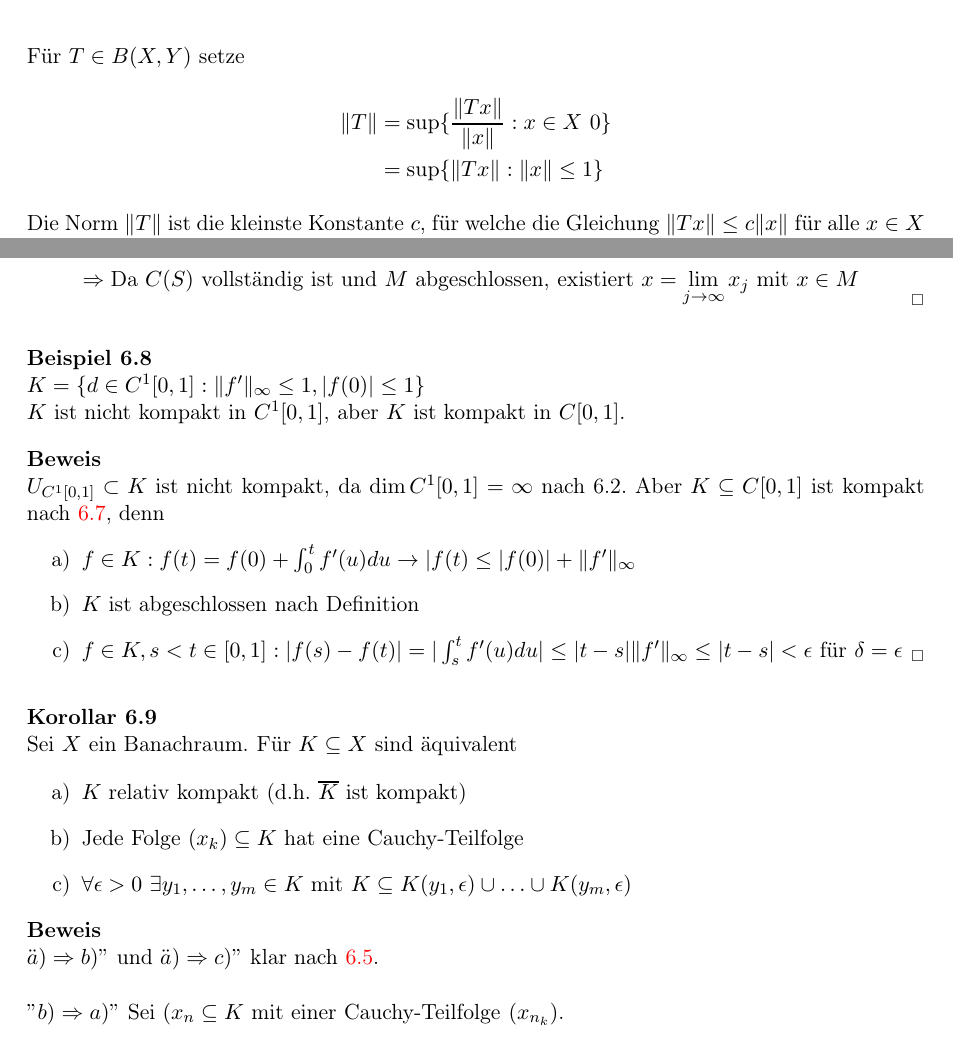
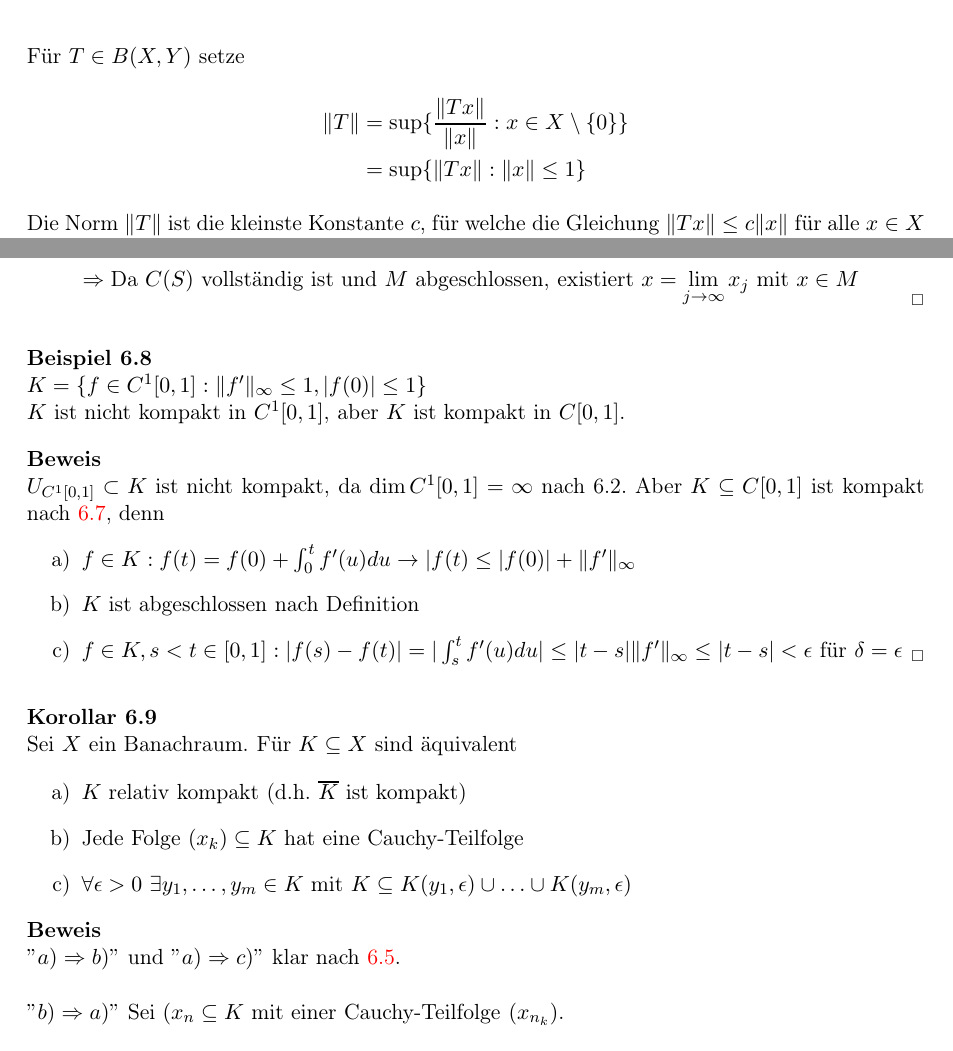
Before and after one commit to MBelica/Funktionalanalysis-WS2015, a LaTeX book (source/Funktionalanalysis.tex, which reads source/chapter/1-section3.tex, source/chapter/1-section6.tex): two parts of pages 13 and 43 of 107, joined at a grey line, cut so that both start at the same text. The pictures show the PDF file source/Funktionalanalysis.pdf that the author committed with the source.

Commit message:
some minors

```diff
--- a/source/chapter/1-section3.tex
+++ b/source/chapter/1-section3.tex
@@ -55,7 +55,7 @@
 
 	Für $T \in B(X, Y)$ setze
 	\begin{align*}
-		\| T \| & = \sup \{ \frac{\| Tx \|}{\| x \|}: x \in X \ {0} \} \\
+		\| T \| & = \sup \{ \frac{\| Tx \|}{\| x \|}: x \in X \setminus \{ 0 \} \} \\
 				& = \sup \{ \| Tx \|: \| x \| \leq 1 \}
 	\end{align*}
 	Die Norm $\| T \|$ ist die kleinste Konstante $c$, für welche die Gleichung $\| Tx \| \leq c \| x \|$ für alle $x \in X$ gilt.
--- a/source/chapter/1-section6.tex
+++ b/source/chapter/1-section6.tex
@@ -172,7 +172,7 @@
 
 
 \begin{beispiel}
-	$K = \{ d \in C^{1}[0, 1]: \| f' \|_{\infty} \leq 1, | f(0) | \leq 1 \}$ \\
+	$K = \{ f \in C^{1}[0, 1]: \| f' \|_{\infty} \leq 1, | f(0) | \leq 1 \}$ \\
 	$K$ ist nicht kompakt in $C^{1}[0, 1]$, aber $K$ ist kompakt in $C[0, 1]$.
 \end{beispiel}
 
@@ -196,10 +196,10 @@
 \end{kor}
 
 \begin{beweis}
-	$"a) \Rightarrow b)"$ und $"a) \Rightarrow c)"$ klar nach \hyperref[satz:6.5]{6.5}. \\ \\
-	$"b) \Rightarrow a)"$ Sei $(x_{n} \subseteq K$ mit einer Cauchy-Teilfolge $(x_{n_{k}})$. \\
+	$"$$a) \Rightarrow b)$$"$ und $"$$a) \Rightarrow c)$$"$ klar nach \hyperref[satz:6.5]{6.5}. \\ \\
+	$"$$b) \Rightarrow a)$$"$ Sei $(x_{n} \subseteq K$ mit einer Cauchy-Teilfolge $(x_{n_{k}})$. \\
 		\[ \text{Da } X \text{ vollständig ist, existiert } \lim_{n \rightarrow \infty} x_{n_{k}} = x \in X \Rightarrow x \in \overline{K} \Rightarrow \overline{K} \text{ kompakt.} \]
-	$"c) \Rightarrow a)"$ Da $X$ vollständig ist, ist $\overline{K}$ vollständig. Zu $\epsilon > 0$ wähle $y_{1}, \dotsc, y_{m} \in K$ mit
+	$"$$c) \Rightarrow a)$$"$ Da $X$ vollständig ist, ist $\overline{K}$ vollständig. Zu $\epsilon > 0$ wähle $y_{1}, \dotsc, y_{m} \in K$ mit
 		\[ K \subseteq \bigcup_{j = 1}^{m} K(y_{j}, \epsilon) \Rightarrow \overline{K} \subseteq \bigcup_{j = 1}^{m} \overline{K(y_{j}, \epsilon)} \subseteq \bigcup_{j = 1}^{m} K(y_{j}, 2\epsilon) \]
 \end{beweis}
 
```
Also changed, not shown: Funktionalanalysis.pdf, source/Funktionalanalysis.pdf, source/chapter/1-section6.tex (2 more changed lines).
